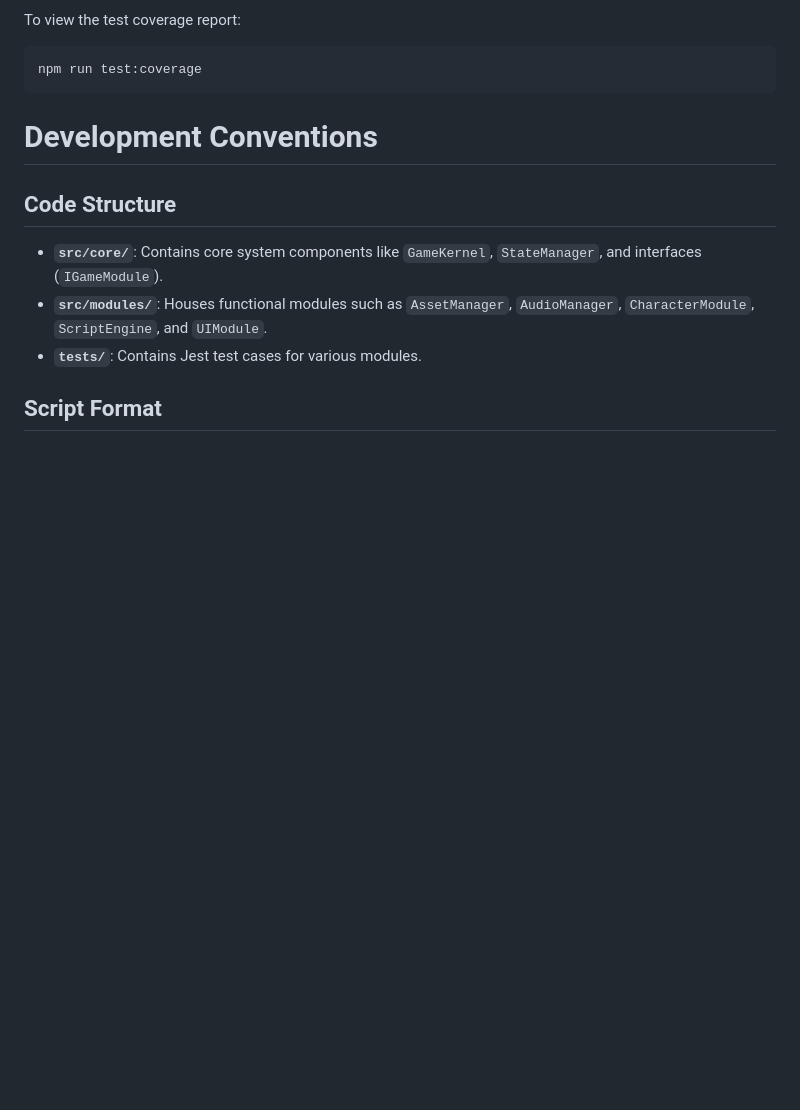
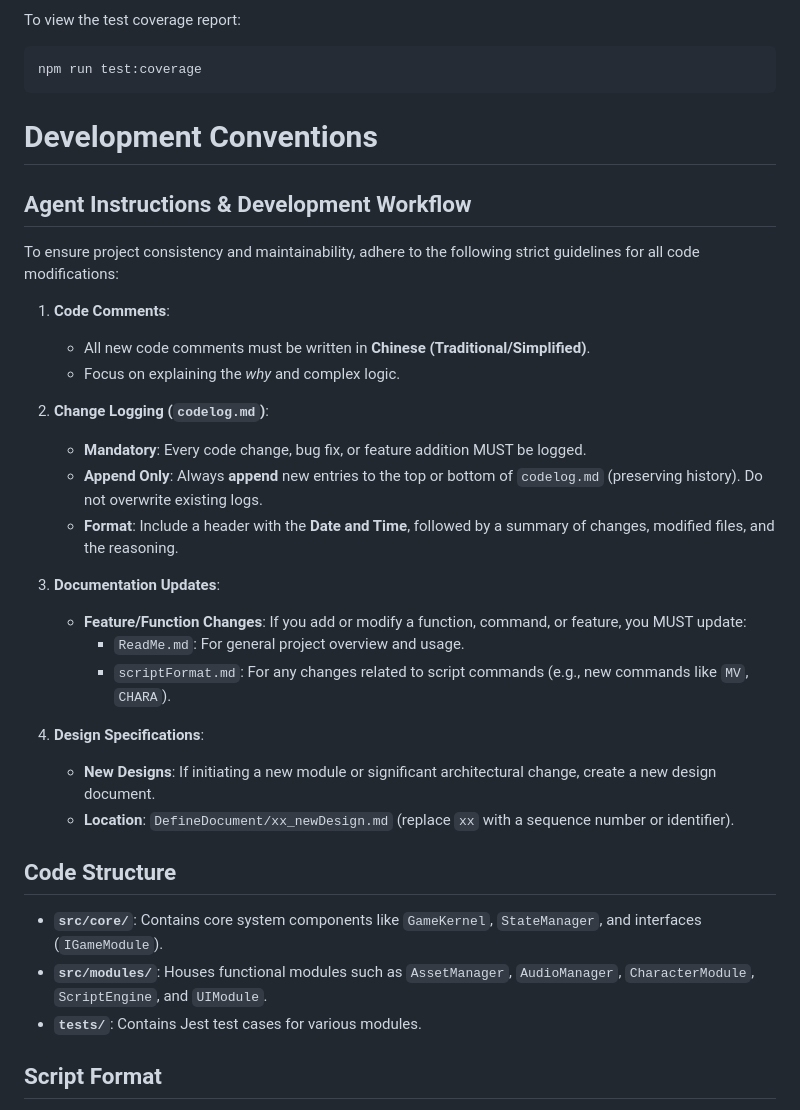
Before and after one commit to jpstjeffyao/AVG_NODE_JS, a Markdown page: GEMINI.md, the part around the change. Rendered like a GitHub page; blank space fills up the shorter version.

```diff
--- a/GEMINI.md
+++ b/GEMINI.md
@@ -57,6 +57,28 @@ npm run test:coverage
 
 # Development Conventions
 
+## Agent Instructions & Development Workflow
+
+To ensure project consistency and maintainability, adhere to the following strict guidelines for all code modifications:
+
+1.  **Code Comments**:
+    *   All new code comments must be written in **Chinese (Traditional/Simplified)**.
+    *   Focus on explaining the *why* and complex logic.
+
+2.  **Change Logging (`codelog.md`)**:
+    *   **Mandatory**: Every code change, bug fix, or feature addition MUST be logged.
+    *   **Append Only**: Always **append** new entries to the top or bottom of `codelog.md` (preserving history). Do not overwrite existing logs.
+    *   **Format**: Include a header with the **Date and Time**, followed by a summary of changes, modified files, and the reasoning.
+
+3.  **Documentation Updates**:
+    *   **Feature/Function Changes**: If you add or modify a function, command, or feature, you MUST update:
+        *   `ReadMe.md`: For general project overview and usage.
+        *   `scriptFormat.md`: For any changes related to script commands (e.g., new commands like `MV`, `CHARA`).
+
+4.  **Design Specifications**:
+    *   **New Designs**: If initiating a new module or significant architectural change, create a new design document.
+    *   **Location**: `DefineDocument/xx_newDesign.md` (replace `xx` with a sequence number or identifier).
+
 ## Code Structure
 
 *   **`src/core/`**: Contains core system components like `GameKernel`, `StateManager`, and interfaces (`IGameModule`).
```
